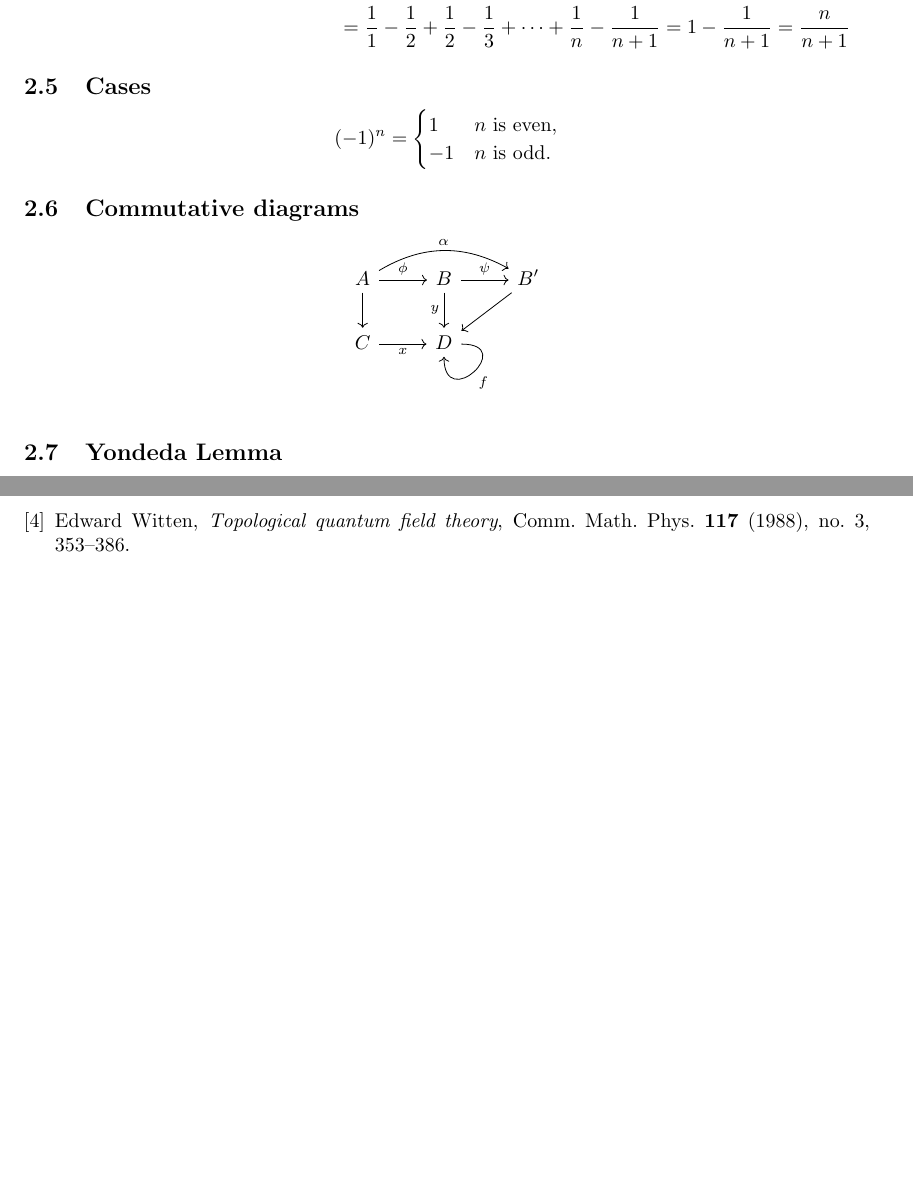
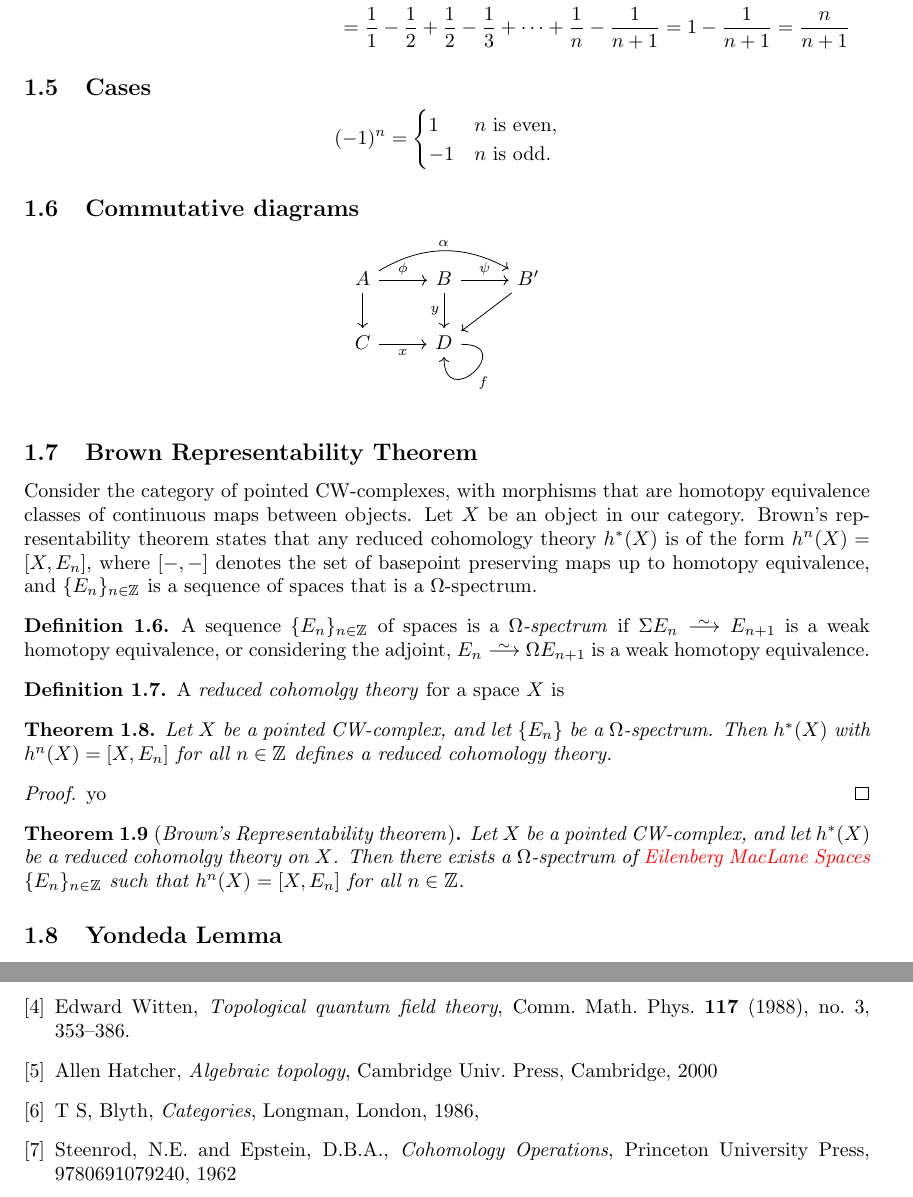
Before and after one commit to aylwarde/FYP, a LaTeX document (report.tex, which reads biblio.tex, s01.tex): two parts of pages 4 and 6 of 6 before the commit and two parts of pages 5 and 8 of 8 after it, joined at a grey line, cut so that both start at the same text, the shorter picture padded with empty space. Compiled offline with pdfLaTeX.

Commit message:
ch-ch-changes

```diff
--- a/biblio.tex
+++ b/biblio.tex
@@ -20,4 +20,16 @@ Jean-Pierre Serre, \emph{{L}ie algebras and {L}ie groups}, Lectures given at
 Edward Witten, \emph{{T}opological quantum field theory}, Comm. Math. Phys.
   \textbf{117} (1988), no.~3, 353--386.
 
+
+\bibitem{Hatcher}
+Allen Hatcher, \emph{{A}lgebraic topology}, Cambridge Univ. Press, Cambridge, 2000
+
+
+\bibitem{Blyth}
+T S, Blyth, \emph{{C}ategories}, Longman, London, 1986,
+
+\bibitem{steenrod1962cohomology}
+Steenrod, N.E. and Epstein, D.B.A., \emph{{C}ohomology Operations}, Princeton University Press, 9780691079240, 1962
+
+
 \end{thebibliography}
--- a/s01.tex
+++ b/s01.tex
@@ -104,6 +105,30 @@ C\rar["x"']&D\ar[out=0,in=-90,distance=1cm,"f"]
 \end{tikzcd}$$
 
 
+\subsection{Brown Representability Theorem}
+ Consider the category of pointed CW-complexes, with morphisms that are homotopy equivalence classes of continuous maps between objects. Let $X$ be an object in our category. Brown's representability theorem states that any reduced cohomology theory $h^*(X)$ is of the form $h^n(X) = [X, E_n]$, where $[-,-]$ denotes the set of basepoint preserving maps up to homotopy equivalence, and $\{E_n\}_{n \in \Z}$ is a sequence of spaces that is a $\Omega$-spectrum.
+
+ \begin{definition}
+ A sequence $\{ E_n \}_{n \in \Z}$ of spaces is a \textit{$\Omega$-spectrum} if $\Sigma E_n \isomto E_{n+1}$ is a weak homotopy equivalence, or considering the adjoint, $E_n \isomto \Omega E_{n+1}$ is a weak homotopy equivalence.
+ \end{definition}
+
+ \begin{definition}
+ A \textit{reduced cohomolgy theory} for a space $X$ is
+ \end{definition}
+
+ \begin{theorem}
+ Let $X$ be a pointed CW-complex, and let $\{E_n\}$ be a $\Omega$-spectrum. Then $h^*(X)$ with $h^n(X) = [X, E_n]$ for all $n \in \Z$ defines a reduced cohomology theory.
+ \end{theorem}
+
+ \begin{proof}
+ yo
+ \end{proof}
+
+
+ \begin{theorem}
+ [\textit{Brown's Representability theorem}]
+ Let $X$ be a pointed CW-complex, and let $h^*(X)$ be a reduced cohomolgy theory on $X$. Then there exists a $\Omega$-spectrum of {\color{red} Eilenberg MacLane Spaces} $\{E_n\}_{n \in \Z}$ such that $h^n(X)  = [X, E_n]$ for all $n \in \Z$.
+ \end{theorem}
 \subsection{Yondeda Lemma}
 Cohomology operations are operations between cohomology groups that commute with homomorphisms induced by continuous maps. Thus, they provide us with another means of distinguishing spaces.
 
```
Also changed, not shown: intro.tex (+2 -1 lines), report.tex (+1 -0 lines), s02.tex (added, +36 -0 lines), report.pdf, s01.tex (30 more changed lines), 6 other files.
